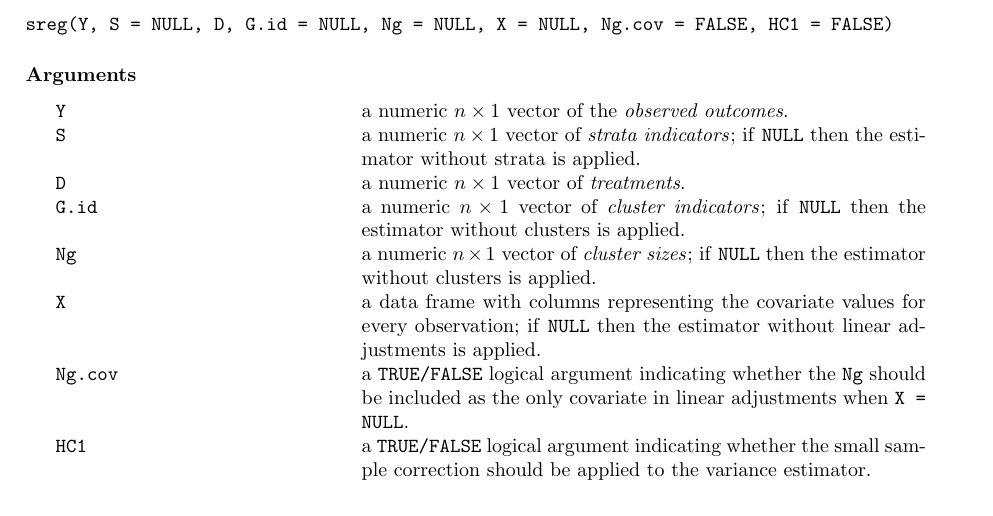
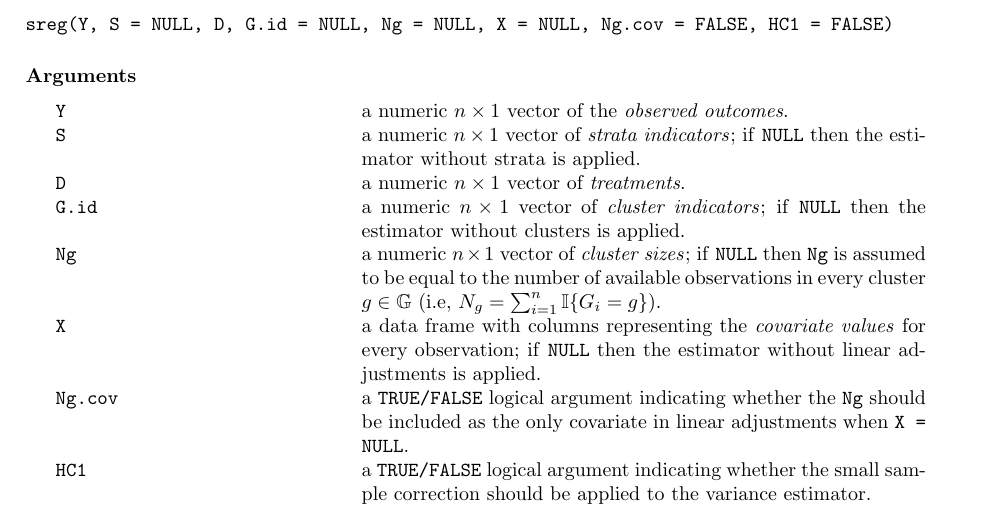
Before and after one commit to jutrifonov/sreg, a LaTeX document (manual.tex): part of page 1 of 4, cut so that both start at the same text. Compiled offline with pdfLaTeX.

Commit message:
manual upd to include version with Ng = NULL

```diff
--- a/manual.tex
+++ b/manual.tex
@@ -73,8 +73,8 @@ This function estimates the ATE(s) and the corresponding standard error(s) given
     \texttt{S} & a numeric $n \times 1$ vector of \textit{strata indicators}; if \texttt{NULL} then the estimator without strata is applied. \\
     \texttt{D} & a numeric $n \times 1$ vector of \textit{treatments}. \\
     \texttt{G.id} & a numeric $n \times 1$ vector of \textit{cluster indicators}; if \texttt{NULL} then the estimator without clusters is applied. \\
-    \texttt{Ng} & a numeric $n \times 1$ vector of \textit{cluster sizes}; if \texttt{NULL} then the estimator without clusters is applied. \\
-    \texttt{X} & a data frame with columns representing the covariate values for every observation; if \texttt{NULL} then the estimator without linear adjustments is applied. \\
+    \texttt{Ng} & a numeric $n \times 1$ vector of \textit{cluster sizes}; if \texttt{NULL} then \texttt{Ng} is assumed to be equal to the number of available observations in every cluster $g \in \mathbb{G}$ (i.e, $N_g = \sum_{i = 1}^{n} \mathbb{I}\{G_{i} = g\}$). \\
+    \texttt{X} & a data frame with columns representing the \textit{covariate values} for every observation; if \texttt{NULL} then the estimator without linear adjustments is applied. \\
     \texttt{Ng.cov} & a \texttt{TRUE/FALSE} logical argument indicating whether the \texttt{Ng} should be included as the only covariate in linear adjustments when \texttt{X = NULL}. \\
     \texttt{HC1} & a \texttt{TRUE/FALSE} logical argument indicating whether the small sample correction should be applied to the variance estimator. \\
 \end{argdesc}
```
Also changed, not shown: 1 other file.
